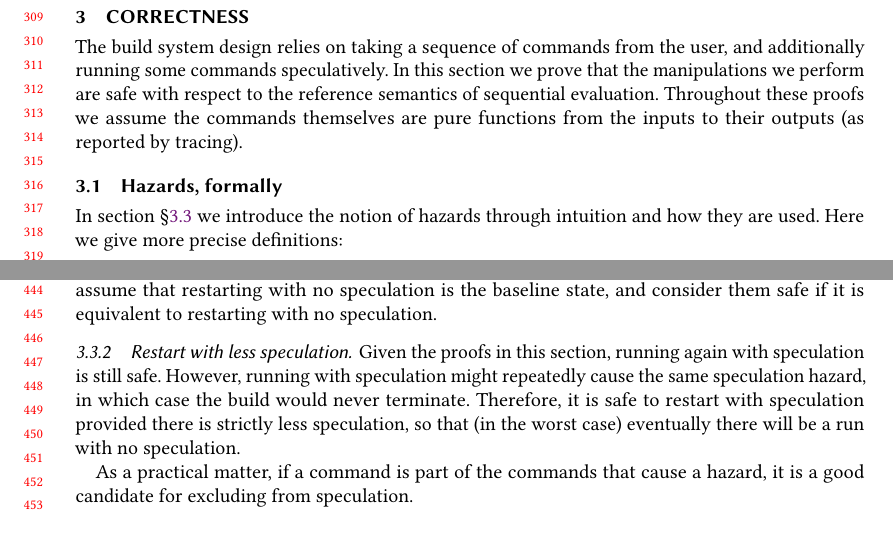
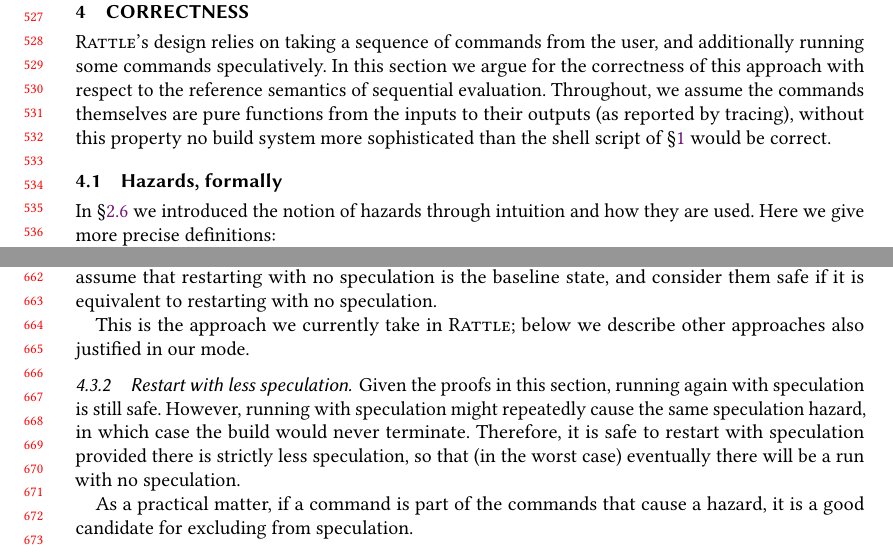
Before and after one commit to spall/rattle-papers, a LaTeX paper (oopsla_hs2020/paper.tex, which reads oopsla_hs2020/3-proof.tex): two parts of pages 7 and 10 of 27 before the commit and two parts of pages 11 and 14 of 27 after it, joined at a grey line, cut so that both start at the same text. Compiled offline with pdfLaTeX.

Commit message:
Reorder sections, edit lightly to fit.

```diff
--- a/oopsla_hs2020/3-proof.tex
+++ b/oopsla_hs2020/3-proof.tex
@@ -8,12 +8,14 @@
 
 \newtheorem{claim}{Claim}
 
-The build system design relies on taking a sequence of commands from the user, and additionally running some commands speculatively. In this section we prove that the manipulations we perform are safe with respect to the reference semantics of sequential evaluation. Throughout these proofs we assume the commands themselves are pure functions from the inputs to their outputs (as reported by tracing).
+\Rattle's design relies on taking a sequence of commands from the user, and additionally running some commands speculatively. In this section we argue for the correctness of this approach with respect to the reference semantics of sequential evaluation. Throughout, we assume the commands themselves are pure functions from the inputs to their outputs (as reported by tracing), without this property no build system more sophisticated than the shell script of \S\ref{sec:introduction} would be correct.
 
 \subsection{Hazards, formally}
 \label{sec:hazards_formally}
 
-In section \S\ref{sec:proof:classify_hazard} we introduce the notion of hazards through intuition and how they are used. Here we give more precise definitions:
+In \S\ref{sec:hazards} we introduced the notion of hazards through
+intuition and how they are used. Here we give more precise
+definitions:
 
 \begin{description}
 \item[Read-write hazard] A build has a \emph{read-write hazard} if a file is written to after it has been read. Given the limitations of tracing (see \S\ref{sec:tracing}) we require the stronger property that for all files which are both read and written in a single build, the command which did the write must have finished before any commands reading it start executing, because we cannot assume the command finished writing to the file anytime before it completed.  % todo redo this explanation
@@ -213,7 +215,10 @@ If a build involving speculation reaches a hazard there are several remedies tha
 \subsubsection{Restart with no speculation}
 \label{sec:proof:restart_no_speculation}
 
-Restarting the entire build that happened with speculation, with no speculation, is safe and gives an equivalent result provided the inputs to the build have not changed, Claim \ref{claim:reorder}, Claim \ref{claim:additional}. Unfortunately, while writing to an input is guaranteed to give a hazard, restarting does \emph{not} change the input back. As a concrete example, consider the build script with the single command \texttt{gcc -c main.c}. If we speculate the command \texttt{echo 1 >> main.c} first, it will raise a speculative-write-read hazard, but restarting will not put \texttt{main.c} back to its original value, potentially breaking the build indefinitely. We discuss consequences and possible remediations from speculative commands writing to inputs in \S\ref{sec:choices}, but note such a situation should be very rare and likely easily reversible with minor user intervention.  The build system only executes commands that were previously part of the build script, making it unlikely a build author would include commands that would irreversibly break their build.  For all other recovery actions, we assume that restarting with no speculation is the baseline state, and consider them safe if it is equivalent to restarting with no speculation.
+Restarting the entire build that happened with speculation, with no speculation, is safe and gives an equivalent result provided the inputs to the build have not changed (Claims \ref{claim:reorder}, \ref{claim:additional}). Unfortunately, while writing to an input is guaranteed to give a hazard, restarting does \emph{not} change the input back. As a concrete example, consider the build script with the single command \texttt{gcc -c main.c}. If we speculate the command \texttt{echo 1 >> main.c} first, it will raise a speculative-write-read hazard, but restarting will not put \texttt{main.c} back to its original value, potentially breaking the build indefinitely. We discuss consequences and possible remediations from speculative commands writing to inputs in \S\ref{sec:choices}, but note such a situation should be very rare and likely easily reversible with minor user intervention.  The build system only executes commands that were previously part of the build script, making it unlikely a build author would include commands that would irreversibly break their build.  For all other recovery actions, we assume that restarting with no speculation is the baseline state, and consider them safe if it is equivalent to restarting with no speculation.
+
+This is the approach we currently take in \Rattle; below we describe
+other approaches also justified in our mode.
 
 \subsubsection{Restart with less speculation}
 
```
Also changed, not shown: oopsla_hs2020/1-intro.tex (+2 -2 lines), oopsla_hs2020/paper.tex (+1 -1 lines).
